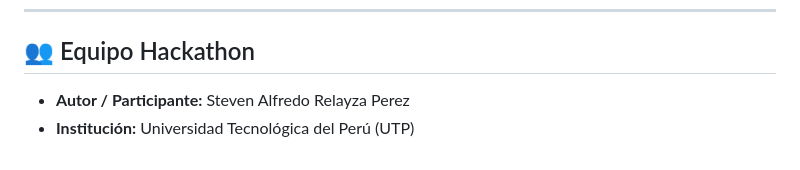
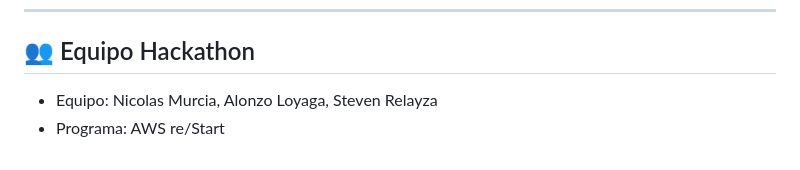
Before and after one commit to Stevphens1/hack-lost-and-found, a Markdown page: README.md, the part around the change. GitHub-like rendering.

```diff
--- a/README.md
+++ b/README.md
@@ -56,5 +56,5 @@ Plataforma Serverless en **Amazon Web Services (AWS)** diseñada para centros co
 ---
 
 ## 👥 Equipo Hackathon
-* **Autor / Participante:** Steven Alfredo Relayza Perez
-* **Institución:** Universidad Tecnológica del Perú (UTP)
+* Equipo: Nicolas Murcia, Alonzo Loyaga, Steven Relayza
+* Programa: AWS re/Start
```
